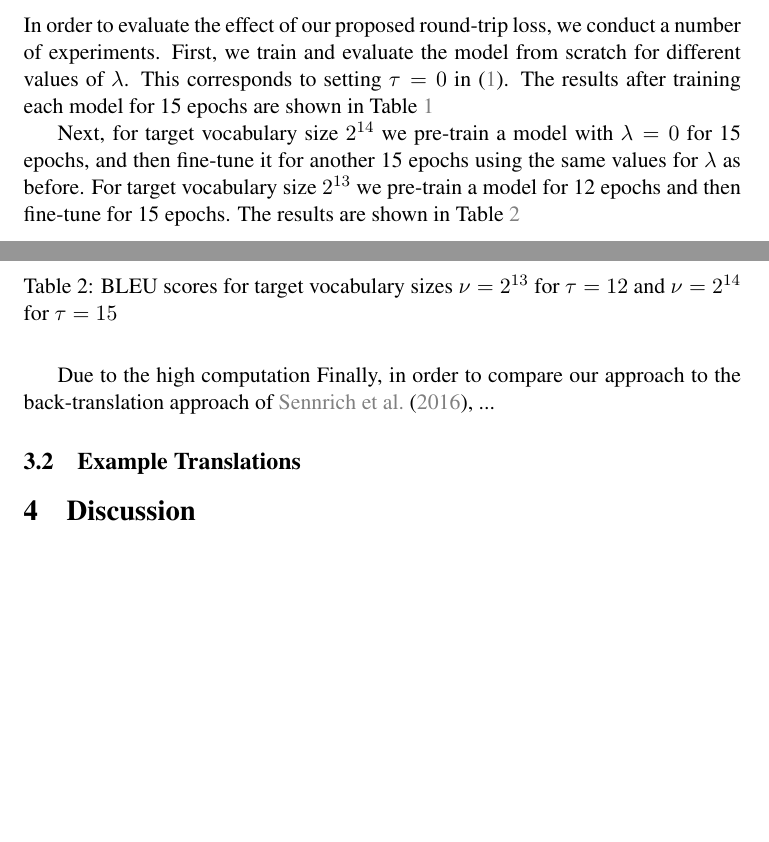
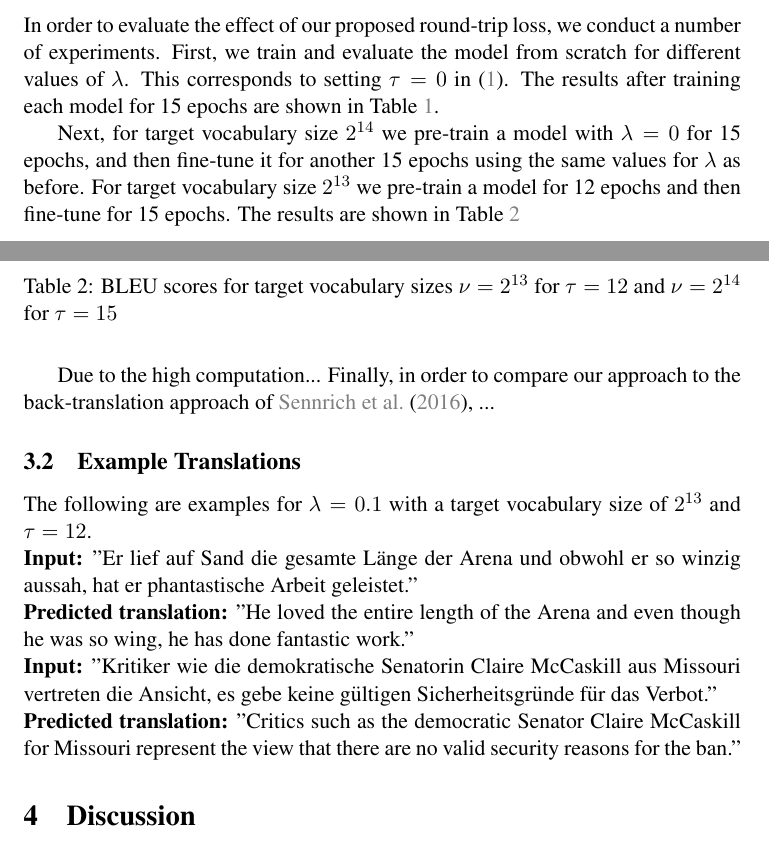
Before and after one commit to s-broda/nmt, a LaTeX paper (paper/report.tex): two parts of pages 5 and 6 of 7, joined at a grey line, cut so that both start at the same text, the shorter picture padded with empty space. Compiled offline with pdfLaTeX.

Commit message:
update report

```diff
--- a/paper/report.tex
+++ b/paper/report.tex
@@ -114,7 +114,7 @@ In order to compare our results to an alternative approach using back-translatio
 
 \section{Results}\label{sec:results}
 \subsection{Experiments}
-In order to evaluate the effect of our proposed round-trip loss, we conduct a number of experiments. First, we train and evaluate the model from scratch for different values of $\lambda$. This corresponds to setting $\tau=0$ in \eqref{eq:RTL}. The results after training each model for 15 epochs are shown in Table \ref{tab:result1}
+In order to evaluate the effect of our proposed round-trip loss, we conduct a number of experiments. First, we train and evaluate the model from scratch for different values of $\lambda$. This corresponds to setting $\tau=0$ in \eqref{eq:RTL}. The results after training each model for 15 epochs are shown in Table \ref{tab:result1}.
 \begin{table} [ht]
 \centering
 \small
@@ -140,9 +140,15 @@ Next, for target vocabulary size $2^{14}$ we pre-train a model with $\lambda=0$
 \label{tab:result2}
 \end{table}
 
-Due to the high computation
+Due to the high computation...
 Finally, in order to compare our approach to the back-translation approach of \citet{backtrans}, ...
 \subsection{Example Translations}
+The following are examples for $\lambda=0.1$ with a target vocabulary size of $2^{13}$ and $\tau=12$. \newline
+\textbf{Input:} "Er lief auf Sand die gesamte Länge der Arena und obwohl er so winzig aussah, hat er phantastische Arbeit geleistet." \newline
+\textbf{Predicted translation:} "He loved the entire length of the Arena and even though he was so wing, he has done fantastic work." \newline
+\textbf{Input:} "Kritiker wie die demokratische Senatorin Claire McCaskill aus Missouri vertreten die Ansicht, es gebe keine gültigen Sicherheitsgründe für das Verbot." \newline
+\textbf{Predicted translation:}  "Critics such as the democratic Senator Claire McCaskill for Missouri represent the view that there are no valid security reasons for the ban."
+
 \section{Discussion}\label{sec:discussion}
 Discuss the strengths and weaknesses of your approach, based on the results. Point out the implications of your novel idea on the application concerned.
 \section{Summary}\label{sec:conclusions}
```
